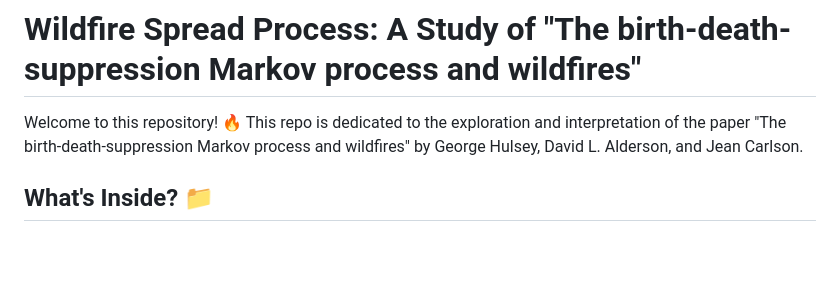
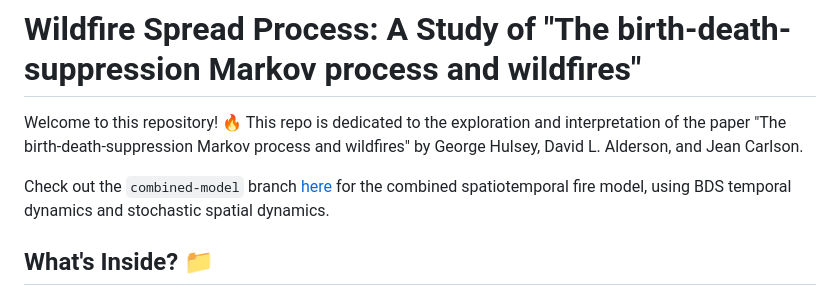
Before and after one commit to joseph-crowley/markov-fire, a Markdown page: README.md, the part around the change. GitHub-like rendering; blank space fills up the shorter version.

Commit message:
add link to fire model

```diff
--- a/README.md
+++ b/README.md
@@ -1,6 +1,8 @@
 # Wildfire Spread Process: A Study of "The birth-death-suppression Markov process and wildfires"
 
 Welcome to this repository! :fire: This repo is dedicated to the exploration and interpretation of the paper "The birth-death-suppression Markov process and wildfires" by George Hulsey, David L. Alderson, and Jean Carlson.
+
+Check out the `combined-model` branch [here](https://github.com/joseph-crowley/markov-fire/tree/combined-model) for the combined spatiotemporal fire model, using BDS temporal dynamics and stochastic spatial dynamics.
 
 ## What's Inside? :file_folder:
 
```
